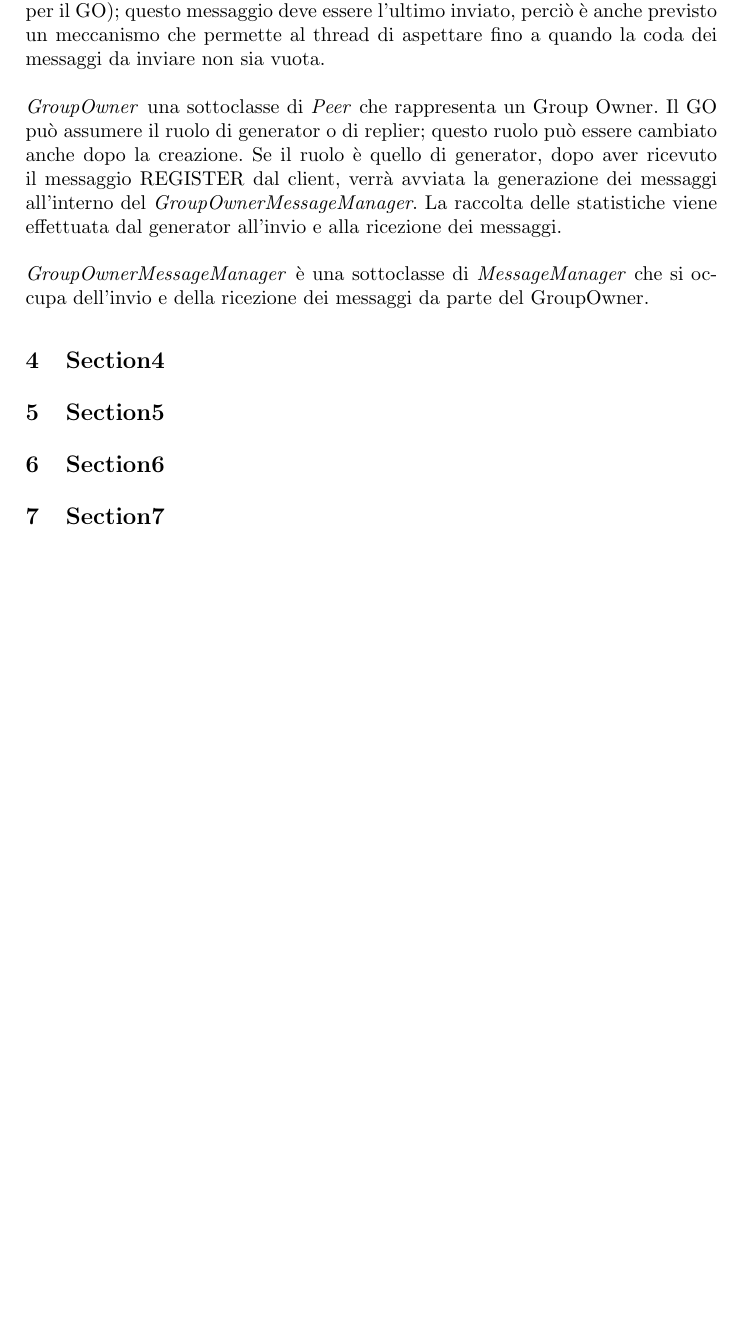
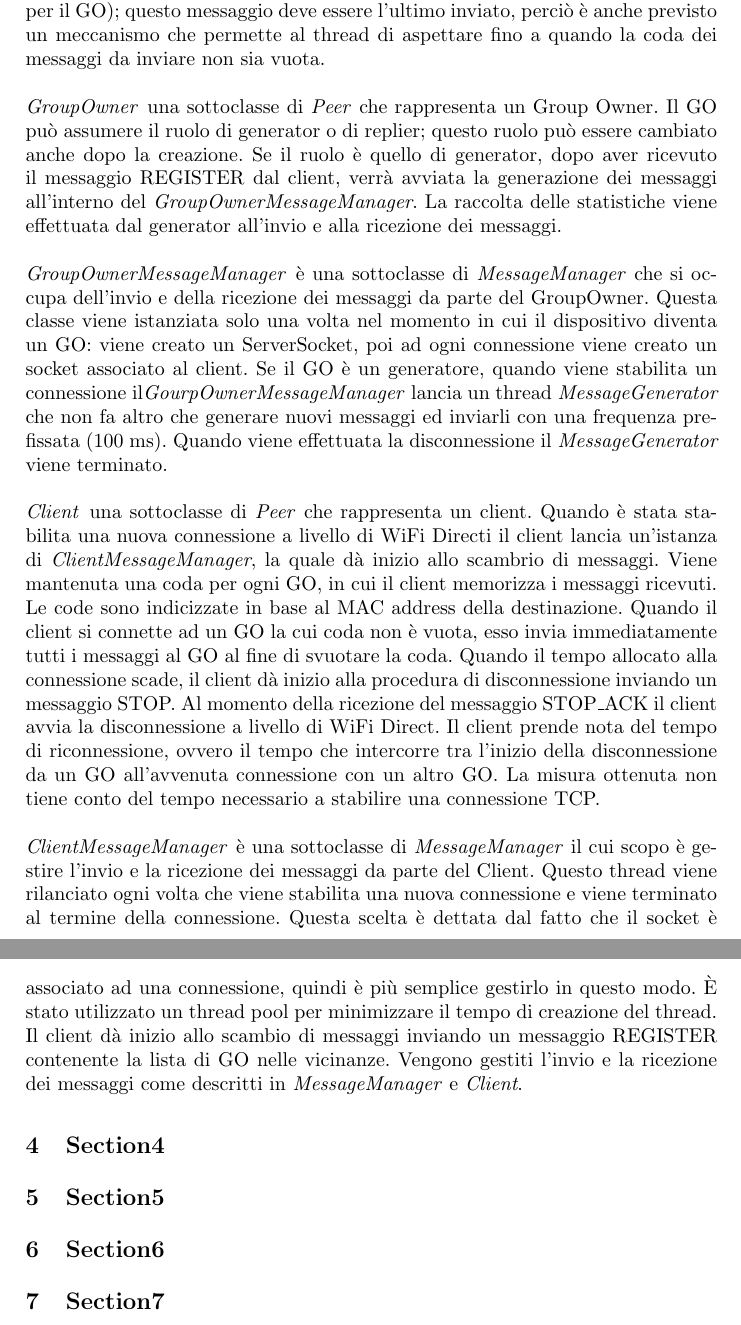
Before and after one commit to fossedihelm/WiFiMultiHop, a LaTeX paper (Relazione/Title.tex): part of page 3 of 3 before the commit and two parts of pages 3 and 4 of 4 after it, the two joined at a grey line, cut so that both start at the same text, the shorter picture padded with empty space. Compiled offline with pdfLaTeX.

Commit message:
Aggiunti paragrafi che descrivono il client.

```diff
--- a/Relazione/Title.tex
+++ b/Relazione/Title.tex
@@ -68,26 +72,46 @@ WiFi Direct consente la formazione di gruppi di comunicazione peer-to-peer. Ogni
 
 %%%%%%%%%%%%%%%%%%%%%%%%%%%%%%%%%%%%%%%%%%%%%%%%%%%%%%%%%%%%%%%%%%%%%%%%%%%%%%%%%%%%%
 \section{Architettura}
+
 \paragraph{} In questa sezione verrà descritta a grandi linee l'implementazione dell'applicazione usata per i test. Il protocollo da noi previsto prevede diversi tipi di messaggi che possono essere inviati. Quando il client
 riesce a stabilire una nuova connessione, esso invia un messaggio di tipo REGISTER che contiene la lista dei GO raggiungibili dal client. La ricezione di questo messaggio anticipa lo scambio di messaggi di tipo DATA, il cui scopo
 è solamente quello di trasmettere dati per la rilevazione delle statistiche. Quando il timer impostato dall'utente scade, il client avvia una procedura di disconnessione che consiste nell'invio di un messaggio di STOP e nella ricezione
 di un relativo STOP\_ACK. A questo punto il client è in grado di avviare la disconnessione a livello data link con la certezza di non aver perso informazioni a livello applicativo.
 Le classi principali sono MainActivity, DeviceManager, Peer e MessageManager.
+
 \paragraph{MainActivity} è un'activity che gestisce l'interfaccia grafica. L'aspetto dell'interfaccia cambia grazie all'uso dei fragment.
 //TODO Fosse lascio a te la parte in cui descriviamo l'interfaccia grafica.
+
 \paragraph{DeviceManager} è un thread che si occupa di gestire la rete a livello di WiFi Direct. Implementa varie callback che vengono chiamate quando si verificano determinati eventi.
 Ad esempio onConnectionInfoAvailable() viene chiamata quando alcune informazioni sulla connessione sono disponibili: questo significa che la connessione è stata stabilita.
-\emph{DeviceManager} si occupa anche di istanziare una delle due sottoclassi di Peer (\emph{GroupOwner} e \emph{Client}) a seconda del ruolo che il dispositivo deve svolgere. Questi oggetti vengono informati sui cambiamenti della connessione,
-in particolare su quando essa viene stabilita.
+\emph{DeviceManager} si occupa anche di istanziare una delle due sottoclassi di Peer (\emph{GroupOwner} e \emph{Client}) a seconda del ruolo che il dispositivo deve svolgere. Questi oggetti vengono informati sui cambiamenti della connessione, in particolare su quando essa viene stabilita.
+
 \paragraph{Peer} è una classe astratta che rappresenta un peer, sia esso GO o client. Il suo compito è quello di rispondere al completato stabilimento di una nuova connessione (onConnect()),
 di gestire i messaggi ricevuti (receiveMessage()) e di gestire la procedura di disconnessione (initiateDisconnection() e onDisconnect()).
 \emph{Peer} genera anche un'istanza di una sottoclasse di \emph{MessageManager} (\emph{GroupOwnerMessageManager} o \emph{ClientMessageManager}).
+
 \paragraph{MessageManager} è un thread che gestisce la ricezione e l'invio dei messaggi. L'invio dei messaggi è inoltrato ad un thread \emph{Sender} generato appositamente dal \emph{MessageManager}. Il motivo dell'esistenza di due thread, per ricezione ed invio di messaggi, risiede nella possibilità di eseguire le due operazioni contemporaneamente senza bloccarsi, in particolare per non rischiare di perdere informazioni in arrivo. Il \emph{Sender} mantiene
 una coda di messaggi da inviare. La procedura di disconnessione prevede l'invio di un messaggio (STOP per il client e STOP\_ACK per il GO); questo messaggio deve essere l'ultimo inviato, perciò è anche previsto un meccanismo che
 permette al thread di aspettare fino a quando la coda dei messaggi da inviare non sia vuota.
+
 \paragraph{GroupOwner} una sottoclasse di \emph{Peer} che rappresenta un Group Owner. Il GO può assumere il ruolo di generator o di replier; questo ruolo può essere cambiato anche dopo la creazione. Se il ruolo è quello di generator,
 dopo aver ricevuto il messaggio REGISTER dal client, verrà avviata la generazione dei messaggi all'interno del \emph{GroupOwnerMessageManager}. La raccolta delle statistiche viene effettuata dal generator all'invio e alla ricezione dei messaggi.
-\paragraph{GroupOwnerMessageManager} è una sottoclasse di \emph{MessageManager} che si occupa dell'invio e della ricezione dei messaggi da parte del GroupOwner.
+
+\paragraph{GroupOwnerMessageManager} è una sottoclasse di \emph{MessageManager} che si occupa dell'invio e della ricezione dei messaggi da parte del GroupOwner. Questa classe viene istanziata solo una volta nel momento in cui
+il dispositivo diventa un GO: viene creato un ServerSocket, poi ad ogni connessione viene creato un socket associato al client. Se il GO è un generatore, quando viene stabilita un connessione il\emph{GourpOwnerMessageManager} lancia
+un thread \emph{MessageGenerator} che non fa altro che generare nuovi messaggi ed inviarli con una frequenza prefissata (100 ms). Quando viene effettuata la disconnessione il \emph{MessageGenerator} viene terminato.
+
+\paragraph{Client} una sottoclasse di \emph{Peer} che rappresenta un client. Quando è stata stabilita una nuova connessione a livello di WiFi Directi il client lancia un'istanza di \emph{ClientMessageManager}, la quale dà inizio allo
+scambrio di messaggi. Viene mantenuta una coda per ogni GO,
+in cui il client memorizza i messaggi ricevuti. Le code sono indicizzate in base al MAC address della destinazione. Quando il client si connette ad un GO la cui coda non è vuota, esso invia immediatamente tutti i messaggi al GO al
+fine di svuotare la coda. Quando il tempo allocato alla connessione scade, il client dà inizio alla procedura di disconnessione inviando un messaggio STOP. Al momento della ricezione del messaggio STOP\_ACK il client avvia
+la disconnessione a livello di WiFi Direct. Il client prende nota del tempo di riconnessione, ovvero il tempo che intercorre tra l'inizio della disconnessione da un GO all'avvenuta connessione con un altro GO. La misura ottenuta non
+tiene conto del tempo necessario a stabilire una connessione TCP.
+
+\paragraph{ClientMessageManager} è una sottoclasse di \emph{MessageManager} il cui scopo è gestire l'invio e la ricezione dei messaggi da parte del Client. Questo thread viene rilanciato ogni volta che viene stabilita una nuova
+connessione e viene terminato al termine della connessione. Questa scelta è dettata dal fatto che il socket è associato ad una connessione, quindi è più semplice gestirlo in questo modo. È stato utilizzato un thread pool per minimizzare
+il tempo di creazione del thread. Il client dà inizio allo scambio di messaggi inviando un messaggio REGISTER contenente la lista di GO nelle vicinanze. Vengono gestiti l'invio e la ricezione dei messaggi come descritti in
+\emph{MessageManager} e \emph{Client}.
 
 %%%%%%%%%%%%%%%%%%%%%%%%%%%%%%%%%%%%%%%%%%%%%%%%%%%%%%%%%%%%%%%%%%%%%%%%%%%%%%%%%%%%%
 \section{Section4}
```
Also changed, not shown: Relazione/Title.tex (4 more changed lines), 3 other files.
